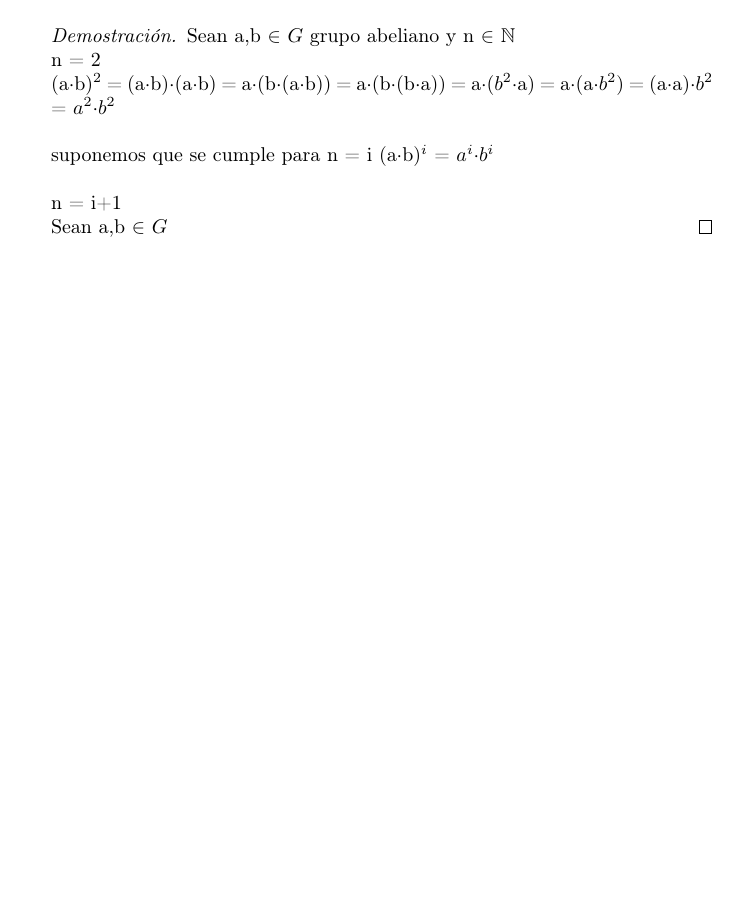
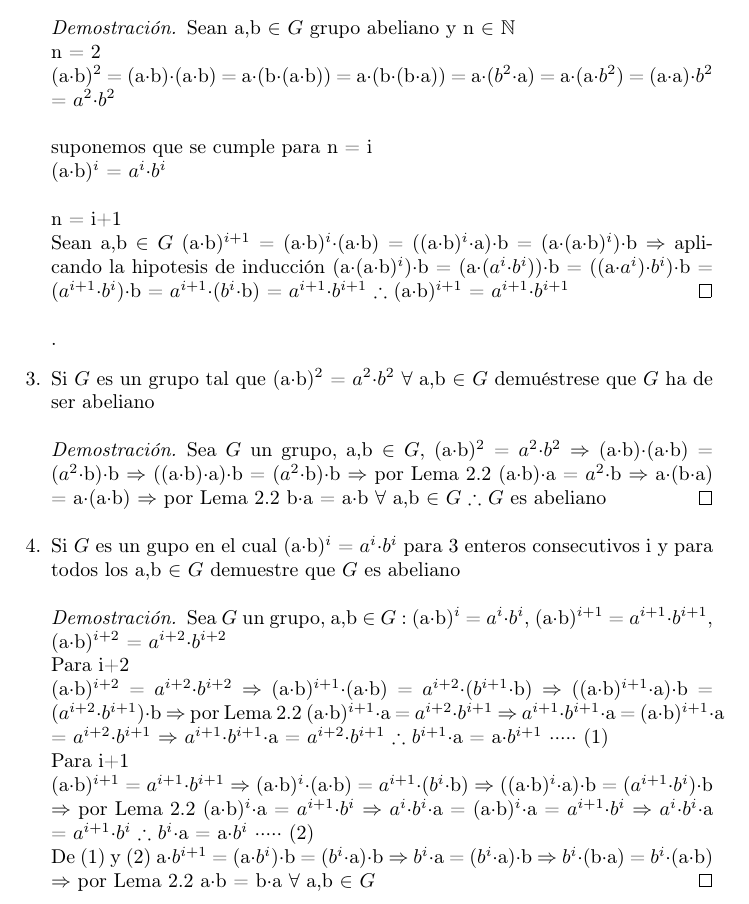
Before and after one commit to halonsov/Herstein-Algebra_Moderna, a LaTeX document (Herstein.tex): part of page 15 of 15, cut so that both start at the same text, the shorter picture padded with empty space. Compiled offline with pdfLaTeX.

Commit message:
Terminado problema 4 página 44

```diff
--- a/Herstein.tex
+++ b/Herstein.tex
@@ -963,11 +963,30 @@
 						\newline
 						\newline
 						suponemos que se cumple para n = i
+						\newline
 						(a·b)$^i$ = $a^i$·$b^i$
 						\newline
 						\newline
 						n = i+1
 						\newline
-						Sean a,b $\in$ $G$
+						Sean a,b $\in$ $G$ (a·b)$^{i+1}$ = (a·b)$^{i}$·(a·b) = ((a·b)$^{i}$·a)·b = (a·(a·b)$^{i}$)·b $\Rightarrow$ aplicando la hipotesis de inducción (a·(a·b)$^{i}$)·b = (a·($a^i$·$b^i$))·b = ((a·$a^i$)·$b^i$)·b = ($a^{i+1}$·$b^i$)·b = $a^{i+1}$·($b^i$·b) = $a^{i+1}$·$b^{i+1}$ $\therefore$ (a·b)$^{i+1}$ = $a^{i+1}$·$b^{i+1}$
+					\end{proof}.
+					\item Si $G$ es un grupo tal que (a·b)$^2$ = $a^2$·$b^2$ $\forall$ a,b $\in$ $G$ demuéstrese que $G$ ha de ser abeliano
+					\begin{proof}
+						Sea $G$ un grupo, a,b $\in$ $G$, (a·b)$^2$ = $a^2$·$b^2$ $\Rightarrow$ (a·b)·(a·b) = ($a^2$·b)·b $\Rightarrow$ ((a·b)·a)·b = ($a^2$·b)·b $\Rightarrow$ por Lema 2.2 (a·b)·a = $a^2$·b $\Rightarrow$ a·(b·a) = a·(a·b) $\Rightarrow$ por Lema 2.2 b·a = a·b $\forall$ a,b $\in$ $G$ $\therefore$ $G$ es abeliano
+					\end{proof}
+					\item Si $G$ es un gupo en el cual (a·b)$^i$ = $a^i$·$b^i$ para 3 enteros consecutivos i y para todos los a,b $\in$ $G$ demuestre que $G$ es abeliano
+					\begin{proof}
+						Sea $G$ un grupo, a,b $\in$ $G$ : (a·b)$^{i}$ = $a^i$·$b^i$, (a·b)$^{i+1}$ = $a^{i+1}$·$b^{i+1}$, (a·b)$^{i+2}$ = $a^{i+2}$·$b^{i+2}$
+						\newline
+						Para i+2
+						\newline
+						(a·b)$^{i+2}$ = $a^{i+2}$·$b^{i+2}$ $\Rightarrow$ (a·b)$^{i+1}$·(a·b) = $a^{i+2}$·($b^{i+1}$·b) $\Rightarrow$ ((a·b)$^{i+1}$·a)·b = ($a^{i+2}$·$b^{i+1}$)·b $\Rightarrow$ por Lema 2.2 (a·b)$^{i+1}$·a = $a^{i+2}$·$b^{i+1}$ $\Rightarrow$ $a^{i+1}$·$b^{i+1}$·a = (a·b)$^{i+1}$·a = $a^{i+2}$·$b^{i+1}$ $\Rightarrow$ $a^{i+1}$·$b^{i+1}$·a = $a^{i+2}$·$b^{i+1}$ $\therefore$ $b^{i+1}$·a = a·$b^{i+1}$ ····· (1)
+						\newline
+						Para i+1
+						\newline(a·b)$^{i+1}$ = $a^{i+1}$·$b^{i+1}$ $\Rightarrow$ (a·b)$^{i}$·(a·b) = $a^{i+1}$·($b^{i}$·b) $\Rightarrow$ ((a·b)$^{i}$·a)·b = ($a^{i+1}$·$b^{i}$)·b $\Rightarrow$ por Lema 2.2 (a·b)$^{i}$·a = $a^{i+1}$·$b^{i}$ $\Rightarrow$ $a^{i}$·$b^{i}$·a = (a·b)$^{i}$·a = $a^{i+1}$·$b^{i}$ $\Rightarrow$ $a^{i}$·$b^{i}$·a = $a^{i+1}$·$b^{i}$ $\therefore$ $b^{i}$·a = a·$b^{i}$ ····· (2)
+						\newline
+						De (1) y (2)
+						a·$b^{i+1}$ = (a·$b^i$)·b = ($b^{i}$·a)·b $\Rightarrow$ $b^{i}$·a  = ($b^{i}$·a)·b $\Rightarrow$ $b^i$·(b·a) = $b^i$·(a·b) $\Rightarrow$ por Lema 2.2 a·b = b·a $\forall$ a,b $\in$ $G$
 					\end{proof}
 				\end{enumerate}
```
Also changed, not shown: Herstein.pdf, Herstein.tex (19 more changed lines), 1 other file.
